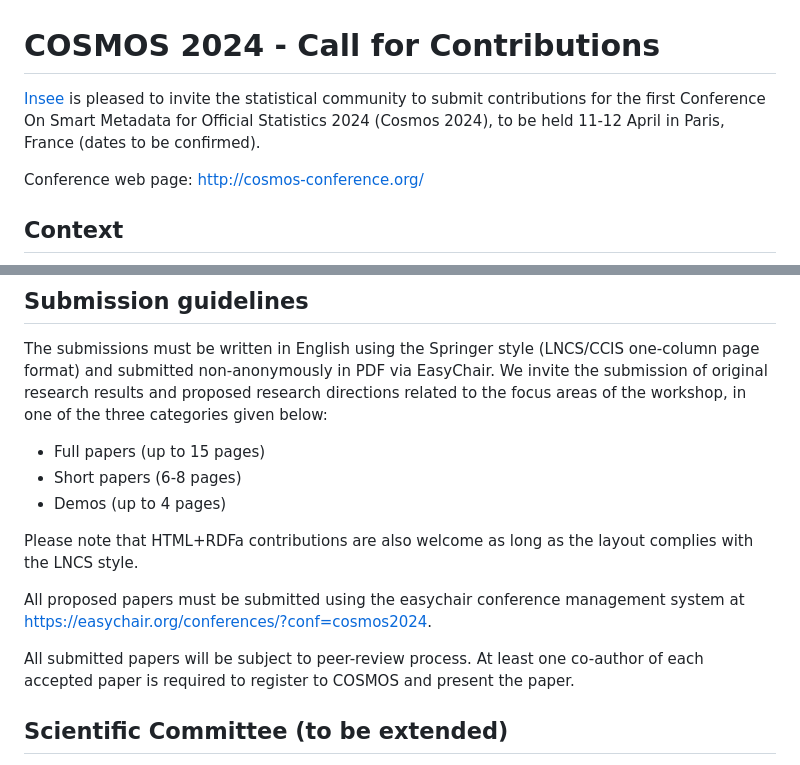
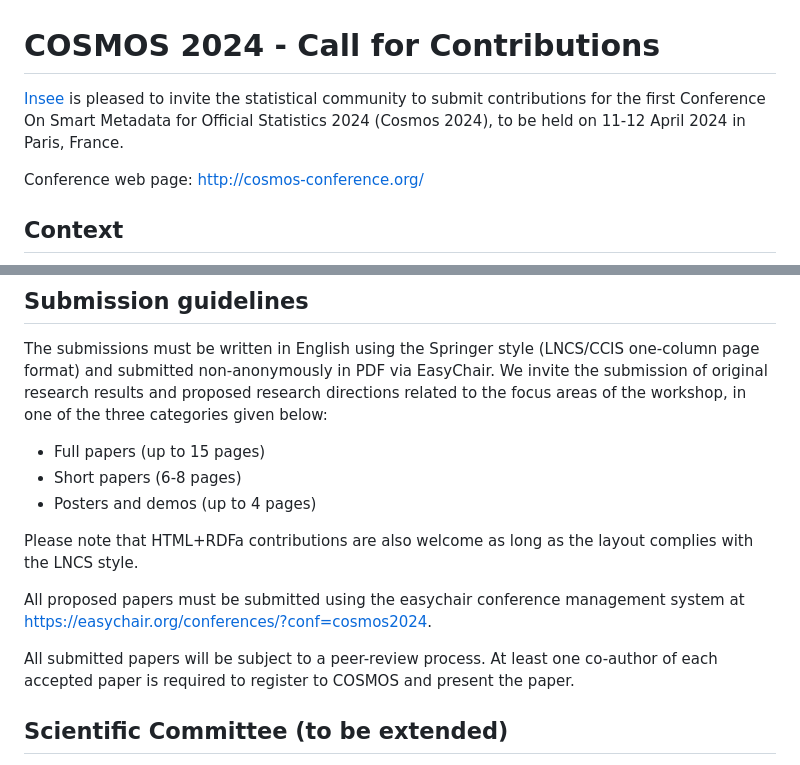
Before and after one commit to FranckCo/COSMOS-Website, a Markdown page: 2024/work/call-for-contributions.md, 2 parts joined by grey strips. GitHub-like rendering.

Commit message:
Minor edits to CfC

```diff
--- a/2024/work/call-for-contributions.md
+++ b/2024/work/call-for-contributions.md
@@ -1,6 +1,6 @@
 # COSMOS 2024 - Call for Contributions
 
-[Insee](https://www.insee.fr/en/) is pleased to invite the statistical community to submit contributions for the first Conference On Smart Metadata for Official Statistics 2024 (Cosmos 2024), to be held 11-12 April in Paris, France (dates to be confirmed).
+[Insee](https://www.insee.fr/en/) is pleased to invite the statistical community to submit contributions for the first Conference On Smart Metadata for Official Statistics 2024 (Cosmos 2024), to be held on 11-12 April 2024 in Paris, France.
 
 Conference web page: http://cosmos-conference.org/
 
@@ -86,13 +86,13 @@ The submissions must be written in English using the Springer style (LNCS/CCIS o
 
 - Full papers (up to 15 pages)
 - Short papers (6-8 pages)
-- Demos (up to 4 pages)
+- Posters and demos (up to 4 pages)
 
 Please note that HTML+RDFa contributions are also welcome as long as the layout complies with the LNCS style.
 
 All proposed papers must be submitted using the easychair conference management system at https://easychair.org/conferences/?conf=cosmos2024.
 
-All submitted papers will be subject to peer-review process. At least one co-author of each accepted paper is required to register to COSMOS and present the paper.
+All submitted papers will be subject to a peer-review process. At least one co-author of each accepted paper is required to register to COSMOS and present the paper.
 
 
 ## Scientific Committee (to be extended)
```
